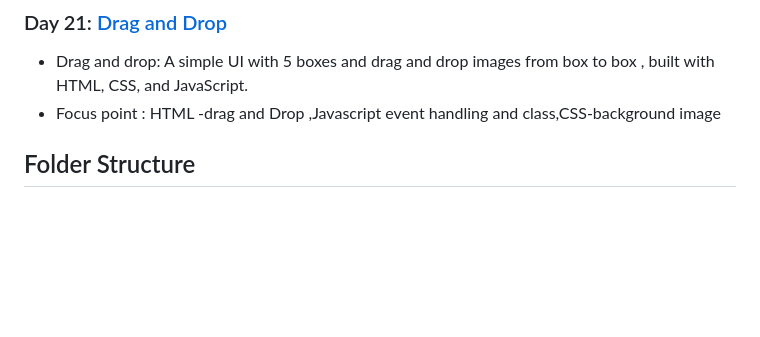
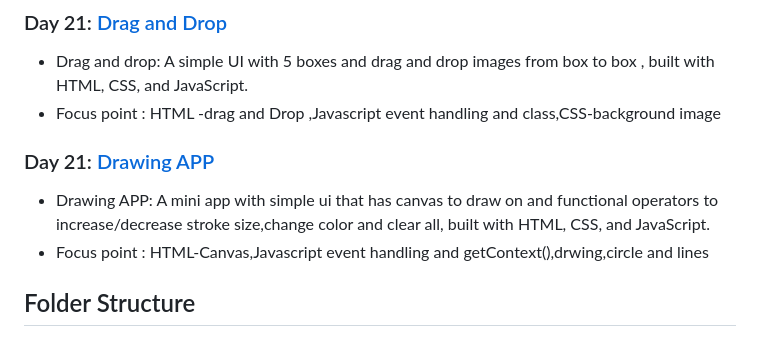
Before and after one commit to FevenSeyfu/50-projects-50-day-Feven, a Markdown page: Readme.md, the part around the change. Drawn GitHub-style; folded sections open; blank space fills up the shorter version.

Commit message:
Add drawing app to readme

```diff
--- a/Readme.md
+++ b/Readme.md
@@ -90,6 +90,10 @@ I am Feven Seyfu, and I'll be sharing my progress, code solutions, and insights
 ### Day 21: [Drag and Drop](https://github.com/FevenSeyfu/50-projects-50-day-Feven)
 - Drag and drop: A simple UI with 5 boxes and drag and drop images from box to box , built with HTML, CSS, and JavaScript.
 - Focus point : HTML -drag and Drop ,Javascript event handling and class,CSS-background image
+
+### Day 21: [Drawing APP](https://github.com/FevenSeyfu/50-projects-50-day-Feven)
+- Drawing APP: A mini app with simple ui that has canvas to draw on and functional operators to increase/decrease stroke size,change color and clear all, built with HTML, CSS, and JavaScript.
+- Focus point : HTML-Canvas,Javascript event handling and getContext(),drwing,circle and lines
 </details>
 
 ## Folder Structure
```
